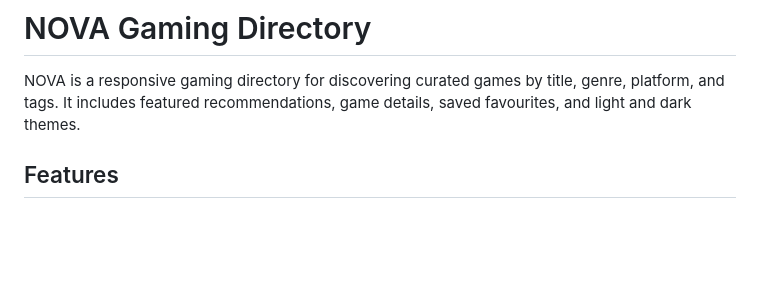
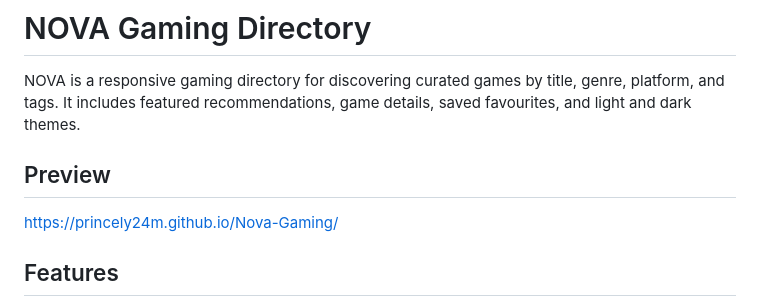
Before and after one commit to Princely24M/Nova-Gaming, a Markdown page: README.md, the part around the change. Drawn GitHub-style; blank space fills up the shorter version.

Commit message:
Add preview section with link to NOVA Gaming
Added a preview link to the README.

```diff
--- a/README.md
+++ b/README.md
@@ -1,6 +1,9 @@
 # NOVA Gaming Directory
 
 NOVA is a responsive gaming directory for discovering curated games by title, genre, platform, and tags. It includes featured recommendations, game details, saved favourites, and light and dark themes.
+
+## Preview
+https://princely24m.github.io/Nova-Gaming/
 
 ## Features
 
```
